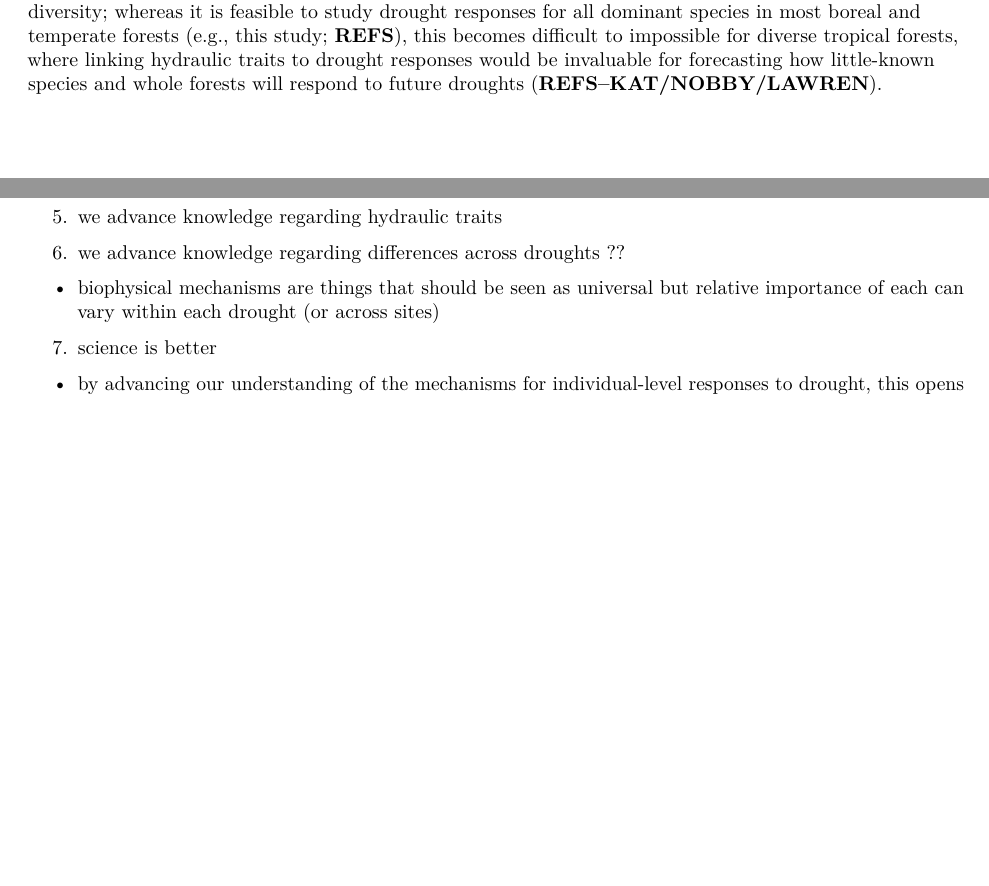
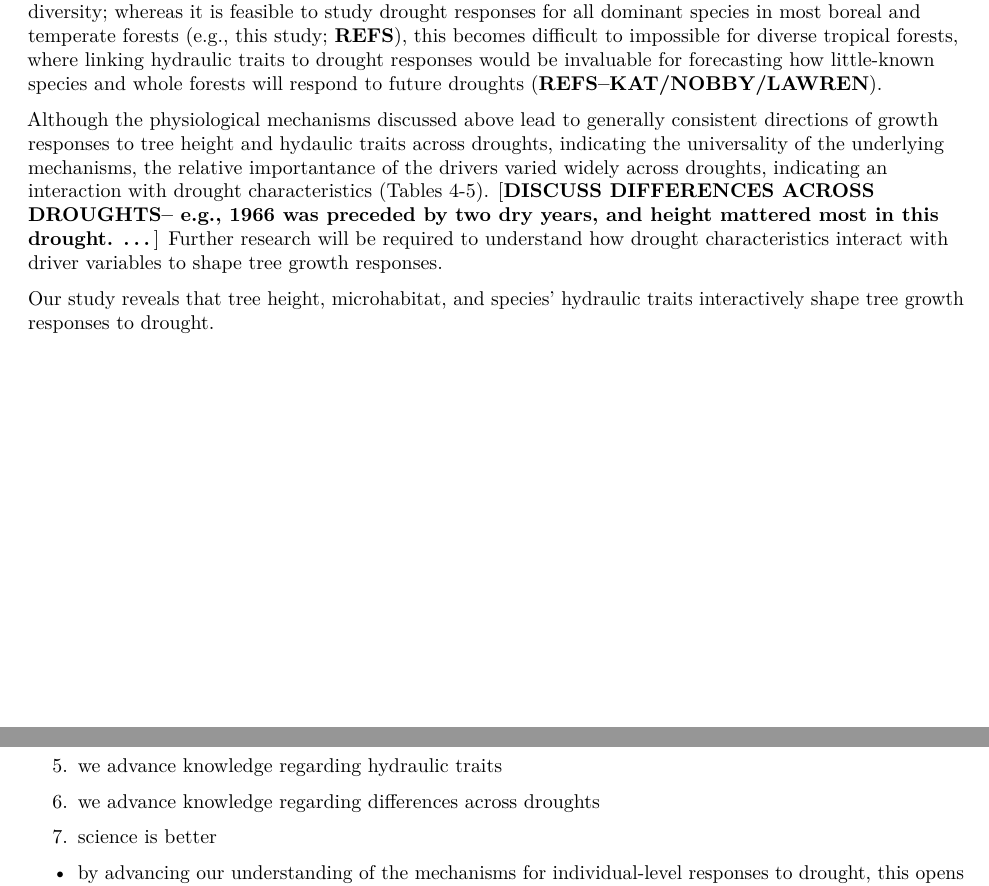
Before and after one commit to SCBI-ForestGEO/McGregor_climate-sensitivity-variation, an R Markdown document (manuscript/climate_sensitivity_draft.Rmd): two parts of pages 15 and 16 of 21, joined at a grey line, cut so that both start at the same text, the shorter picture padded with empty space. The pictures show the output file manuscript/climate_sensitivity_draft.pdf that the author committed with the source.

Commit message:
worked on discussion

```diff
--- a/manuscript/climate_sensitivity_draft.Rmd
+++ b/manuscript/climate_sensitivity_draft.Rmd
@@ -264,8 +264,9 @@ Beyond microenvironment, multiple tree characteristics covary with height. To be
 
 Our finding that $PLA_{dry}$ and $\pi_{tlp}$ are useful for predicting drought responses is consistent with studies demonstrating that these are physiolgoically meaningful traits linked to species distribution along moisture gradients (**REFS--KAT/NOBBY/LAWREN**), **MORE--KAT/NOBBY/LAWREN**... (**REFS**). It is scientifically exciting in that it indicates that these traits, which can be measured relatively easily $PLA_{dry}$ and $\pi_{tlp}$ (**REFS--KAT/NOBBY/LAWREN**), hold promise for predicting drought growth responses across species. The importance of linking species' traits to drought responses increases with tree species diversity; whereas it is feasible to study drought responses for all dominant species in most boreal and temperate forests (e.g., this study; **REFS**), this becomes difficult to impossible for diverse tropical forests, where linking hydraulic traits to drought responses would be invaluable for forecasting how little-known species and whole forests will respond to future droughts (**REFS--KAT/NOBBY/LAWREN**).
 
+Although the physiological mechanisms discussed above lead to generally consistent directions of growth responses to tree height and hydaulic traits across droughts, indicating the universality of the underlying mechanisms, the relative importantance of the drivers varied widely across droughts, indicating an interaction with drought characteristics (Tables 4-5). [**DISCUSS DIFFERENCES ACROSS DROUGHTS-- e.g., 1966 was preceded by two dry years, and height mattered most in this drought. ...**] Further research will be required to understand how drought characteristics interact with driver variables to shape tree growth responses.
 
-
+Our study reveals that tree height, microhabitat, and species' hydraulic traits interactively shape tree growth responses to drought.
 
 \newpage
 
@@ -281,8 +282,7 @@ Our finding that $PLA_{dry}$ and $\pi_{tlp}$ are useful for predicting drought r
 
 5. we advance knowledge regarding hydraulic traits
 
-6. we advance knowledge regarding differences across droughts ??
-  - biophysical mechanisms are things that should be seen as universal but relative importance of each can vary within each drought (or across sites)
+6. we advance knowledge regarding differences across droughts
 
 7. science is better
 - by advancing our understanding of the mechanisms for individual-level responses to drought, this opens door for better predictions (elaborate from above). "This is absolutely critical to predicting forest responses to future droughts, which we're likely to see more of in the future as a result to climate change. Forecasting forest responses to these droughts is a huge and important challenge",
```
Also changed, not shown: manuscript/climate_sensitivity_draft.pdf, 1 other file.
